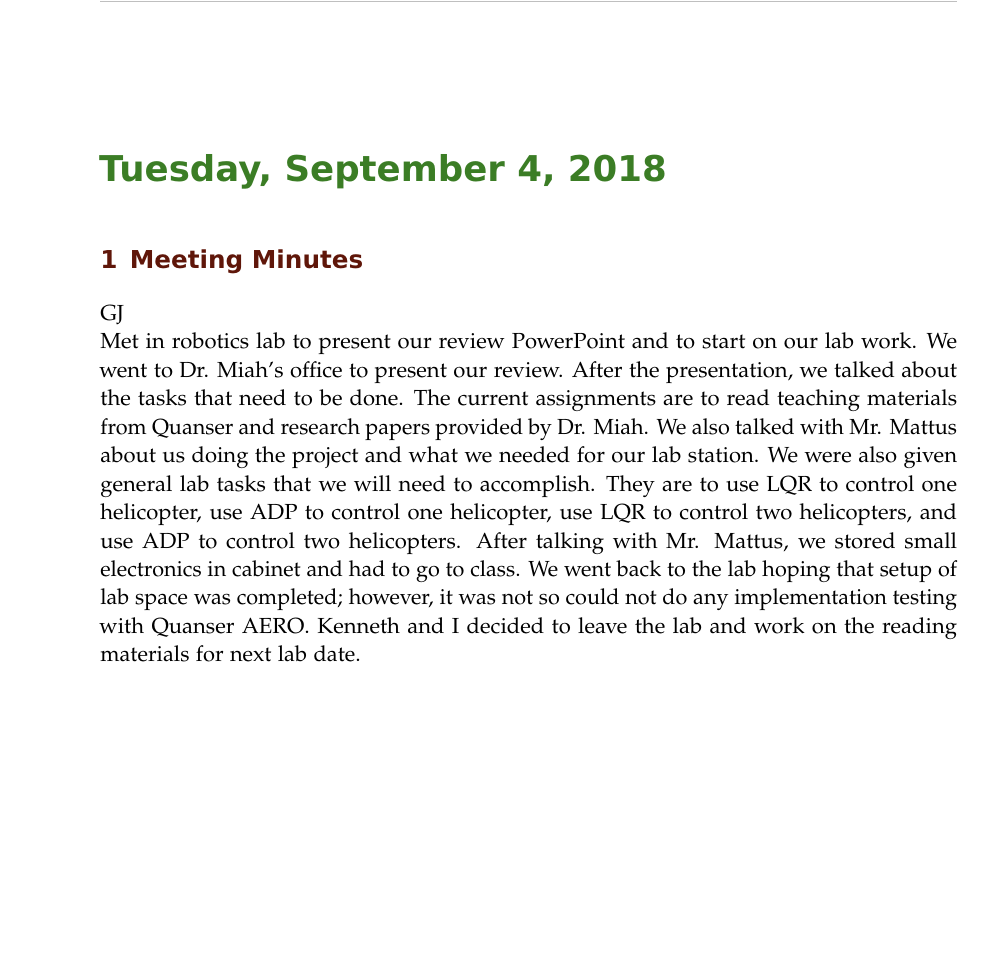
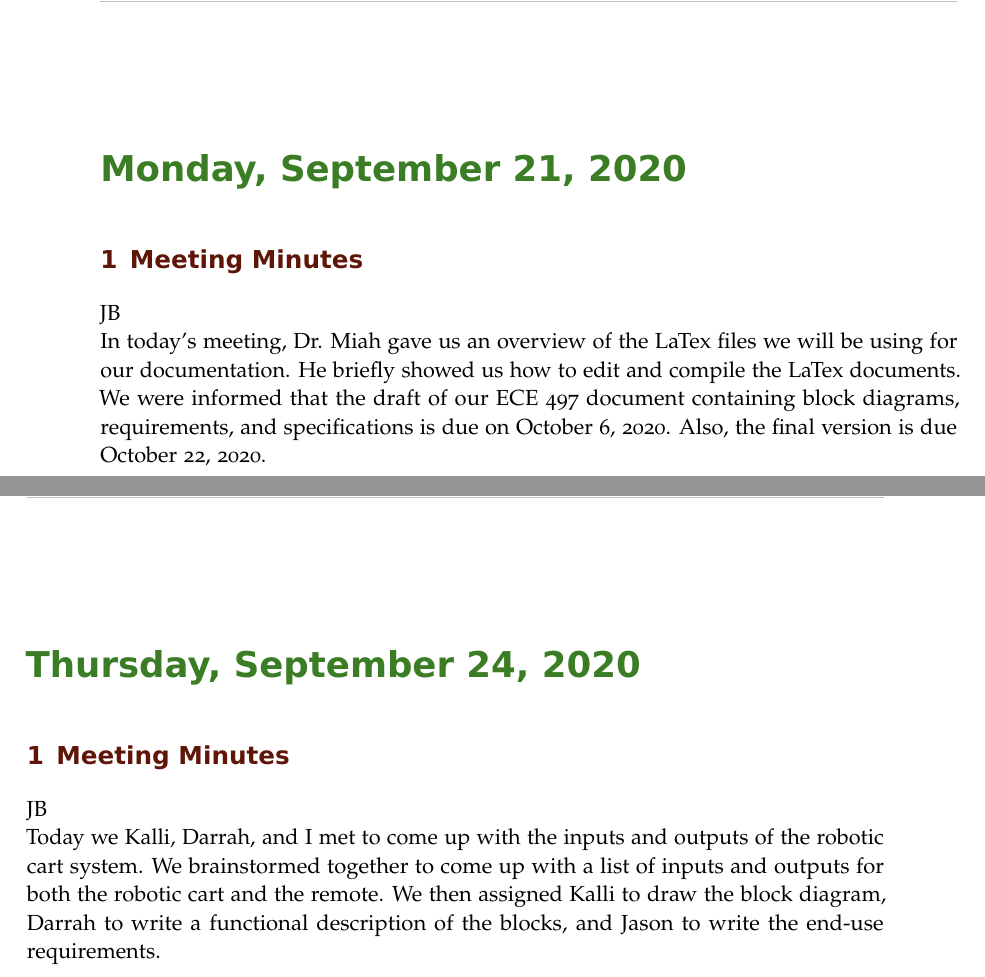
Before and after one commit to ECE-BU-Miah/seniorProject2-2020-21-Docs, a LaTeX book (labNotebook.tex): part of page 6 of 7 before the commit and two parts of pages 6 and 7 of 8 after it, the two joined at a grey line, cut so that both start at the same text, the shorter picture padded with empty space. Compiled offline with pdfLaTeX; an older LaTeX class or package is replaced by its successor.

Commit message:
Added some meeting minutes

```diff
--- a/labNotebook.tex
+++ b/labNotebook.tex
@@ -229,11 +220,15 @@ DB\\
 
 %-------------------------------------------
 
-\labday{Tuesday, September 4, 2018}
-
+\labday{Monday, September 21, 2020}
 \experiment{Meeting Minutes}
-GJ \\
-Met in robotics lab to present our review PowerPoint and to start on our lab work.  We went to Dr. Miah's office to present our review.  After the presentation, we talked about the tasks that need to be done.  The current assignments are to read teaching materials from Quanser and research papers provided by Dr. Miah.  We also talked with Mr. Mattus about us doing the project and what we needed for our lab station.  We were also given general lab tasks that we will need to accomplish.  They are to use LQR to control one helicopter, use ADP to control one helicopter, use LQR to control two helicopters, and use ADP to control two helicopters.  After talking with Mr. Mattus, we stored small electronics in cabinet and had to go to class.  We went back to the lab hoping that setup of lab space was completed; however, it was not so could not do any implementation testing with Quanser AERO.  Kenneth and I decided to leave the lab and work on the reading materials for next lab date.
+JB \\
+In today's meeting, Dr. Miah gave us an overview of the LaTex files we will be using for our documentation. He briefly showed us how to edit and compile the LaTex documents. We were informed that the draft of our ECE 497 document containing block diagrams, requirements, and specifications is due on October 6, 2020. Also, the final version is due October 22, 2020.
+
+\labday{Thursday, September 24, 2020}
+\experiment{Meeting Minutes}
+JB \\
+Today we Kalli, Darrah, and I met to come up with the inputs and outputs of the robotic cart system. We brainstormed together to come up with a list of inputs and outputs for both the robotic cart and the remote. We then assigned Kalli to draw the block diagram, Darrah to write a functional description of the blocks, and Jason to write the end-use requirements.
 
 %-------------------------------------------
 
```
Also changed, not shown: labNotebook.tex (15 more changed lines).
